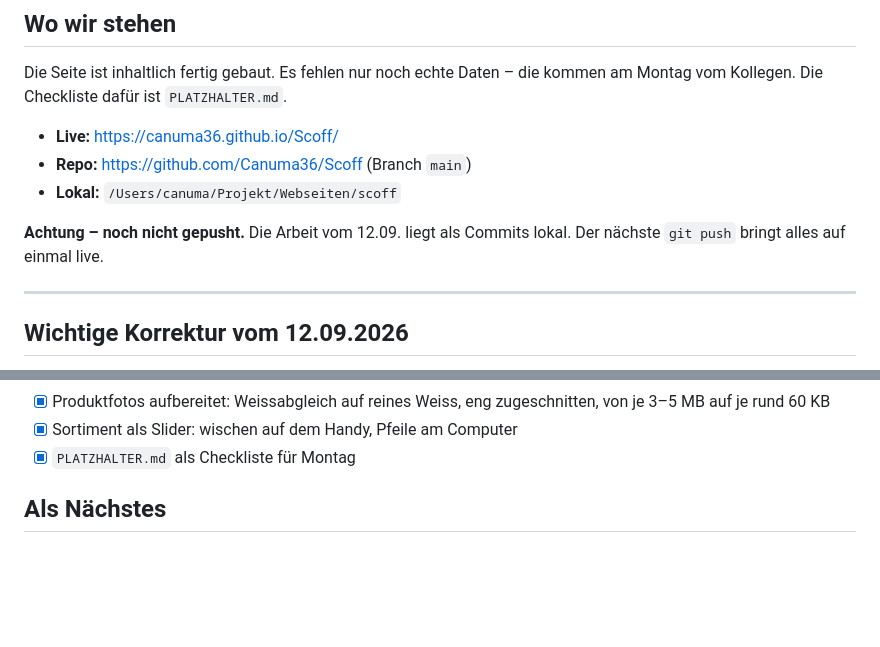
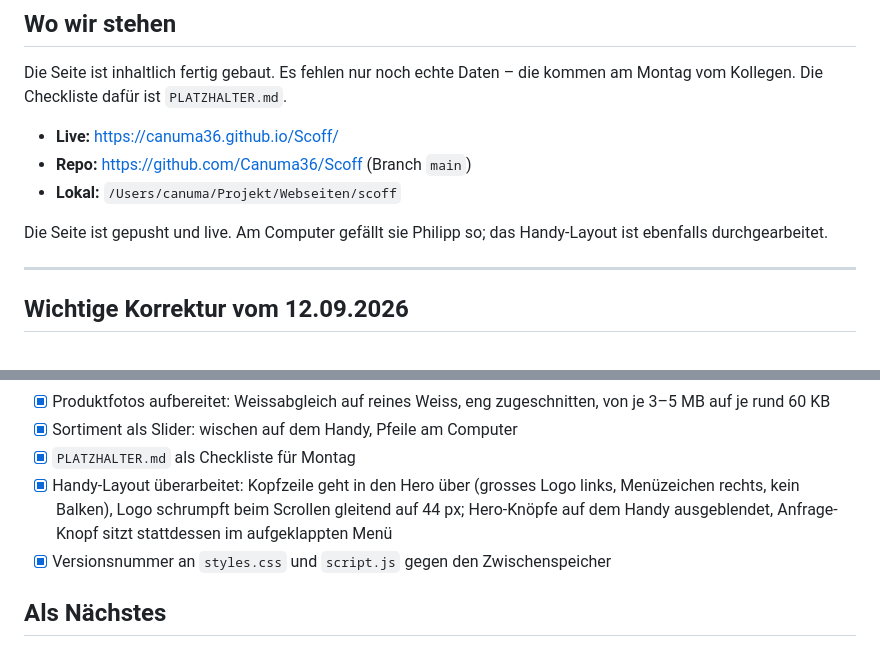
Before and after one commit to Canuma-Studio/Scoff, a Markdown page: STAND.md, 2 parts joined by grey strips. Drawn GitHub-style; blank space fills up the shorter version.

Commit message:
STAND.md: Handy-Ueberarbeitung nachgetragen
Co-Authored-By: Claude Opus 5 <noreply@anthropic.com>
Claude-Session: https://claude.ai/code/session_0124hUjitxx4wcbKvuYFjr2U

```diff
--- a/STAND.md
+++ b/STAND.md
@@ -17,8 +17,8 @@ die kommen am Montag vom Kollegen. Die Checkliste dafür ist `PLATZHALTER.md`.
 - **Repo:** https://github.com/Canuma36/Scoff (Branch `main`)
 - **Lokal:** `/Users/canuma/Projekt/Webseiten/scoff`
 
-**Achtung – noch nicht gepusht.** Die Arbeit vom 12.09. liegt als Commits
-lokal. Der nächste `git push` bringt alles auf einmal live.
+Die Seite ist gepusht und live. Am Computer gefällt sie Philipp so;
+das Handy-Layout ist ebenfalls durchgearbeitet.
 
 ---
 
@@ -65,6 +65,11 @@ Entschieden dazu:
       zugeschnitten, von je 3–5 MB auf je rund 60 KB
 - [x] Sortiment als Slider: wischen auf dem Handy, Pfeile am Computer
 - [x] `PLATZHALTER.md` als Checkliste für Montag
+- [x] Handy-Layout überarbeitet: Kopfzeile geht in den Hero über (grosses
+      Logo links, Menüzeichen rechts, kein Balken), Logo schrumpft beim
+      Scrollen gleitend auf 44 px; Hero-Knöpfe auf dem Handy ausgeblendet,
+      Anfrage-Knopf sitzt stattdessen im aufgeklappten Menü
+- [x] Versionsnummer an `styles.css` und `script.js` gegen den Zwischenspeicher
 
 ## Als Nächstes
 
```
Also changed, not shown: other parts of STAND.md (+1 -1 lines).
